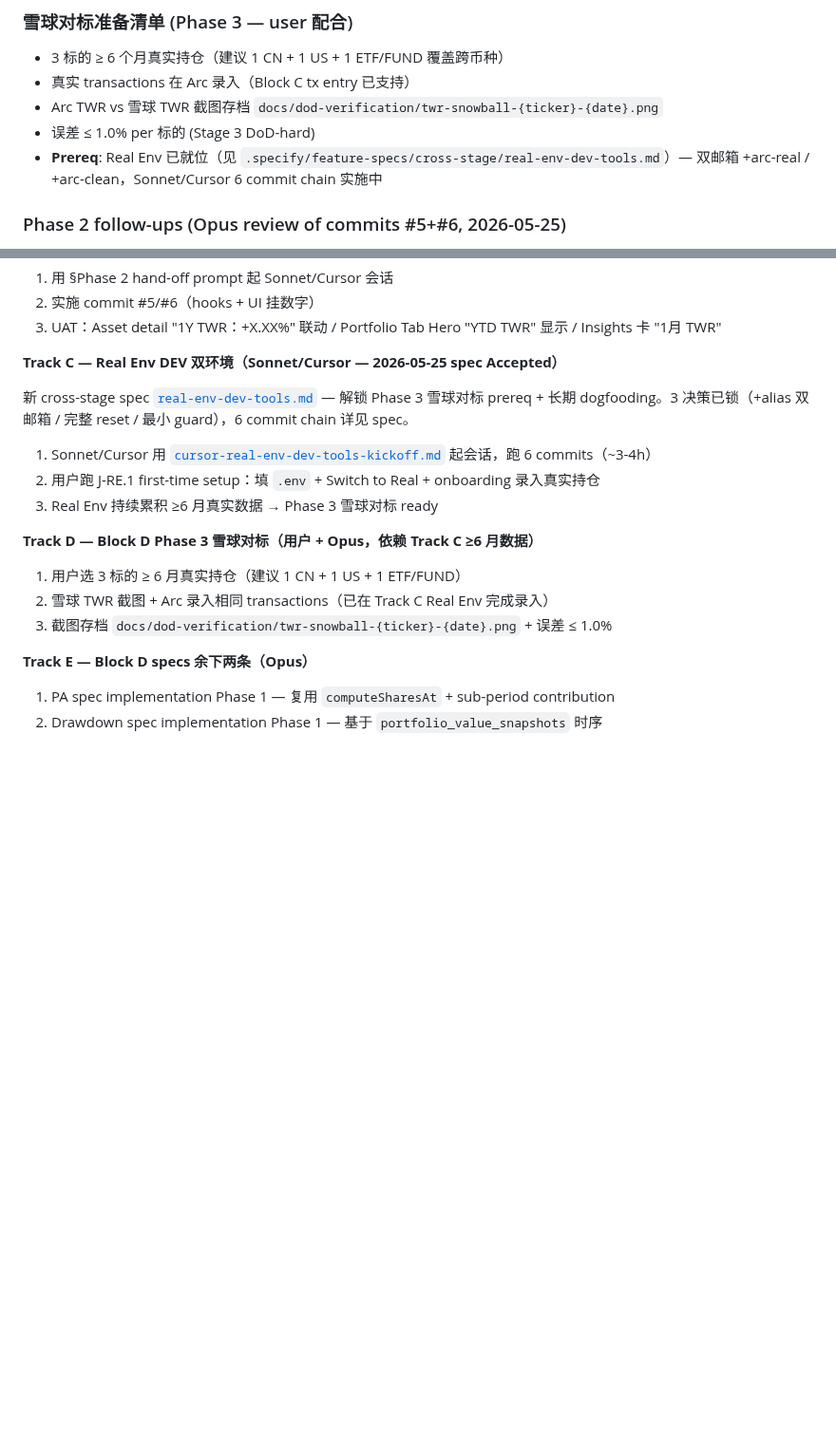
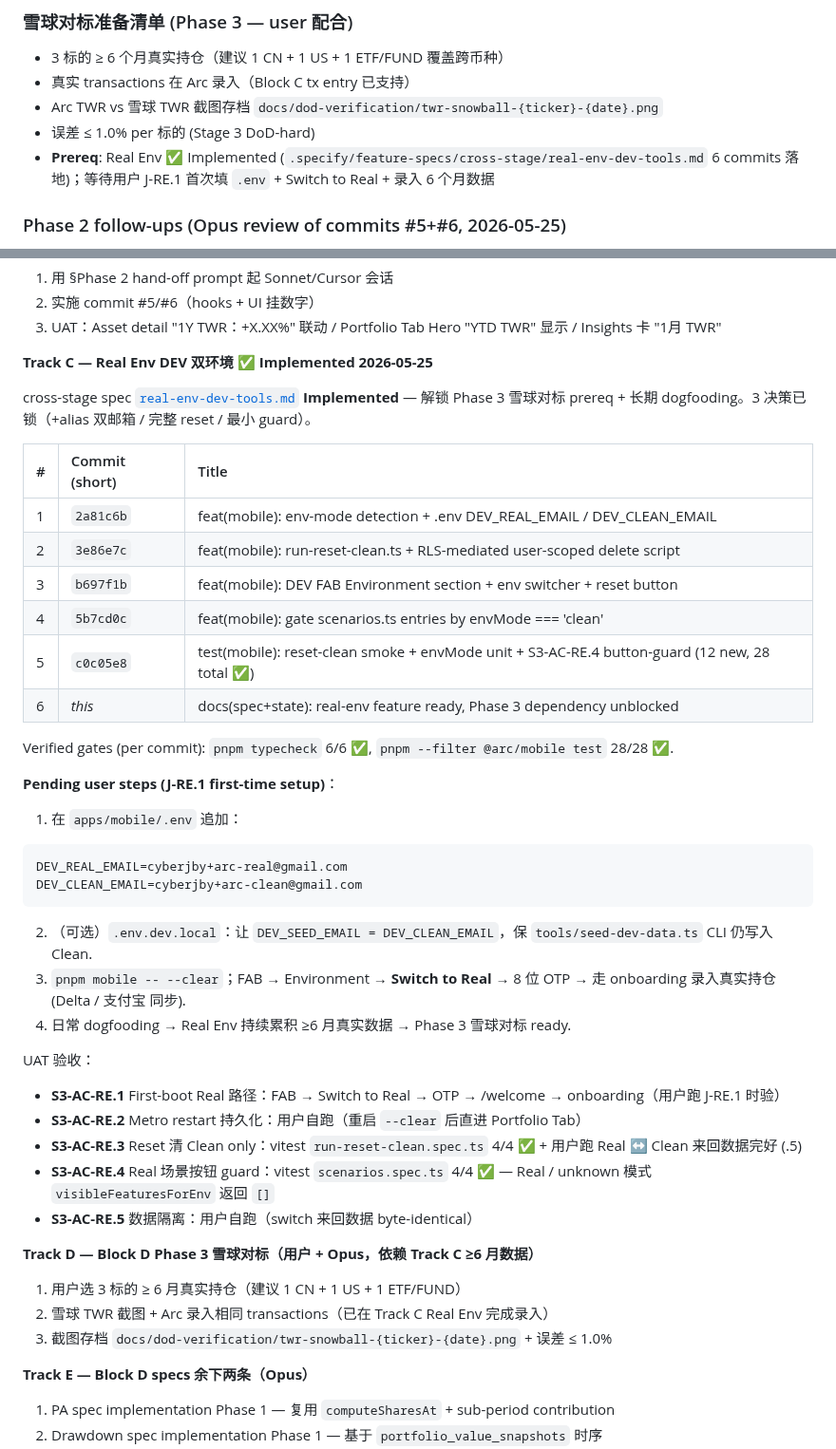
Before and after one commit to BoyangJiao/arc, a Markdown page: .specify/session-state.md, 2 parts joined by grey strips. Shown at 95% size. Drawn GitHub-style; blank space fills up the shorter version.

Commit message:
docs(spec+state): real-env feature ready, Phase 3 dependency unblocked
Spec status bumps from Accepted → Implemented (6/6 commits landed,
typecheck 6/6 ✅, mobile vitest 28/28 ✅). session-state Track C section
folds the 6 commit SHAs into a table, lists the user-side J-RE.1 first-
time setup steps, and ties each S3-AC-RE.x acceptance criterion to its
verification source (vitest spec file for .3/.4, user smoke for
.1/.2/.5).

Block D Phase 3 雪球对标 prereq is now satisfied at the code level —
remaining gate is 6 months of real dogfooding data once the user walks
through J-RE.1.

Co-authored-by: Cursor <cursoragent@cursor.com>

````diff
--- a/.specify/session-state.md
+++ b/.specify/session-state.md
@@ -347,7 +348,7 @@ TWR algorithm layer 全栈落地，纯 `@arc/core`，未碰 UI / hooks / adapter
 - 真实 transactions 在 Arc 录入（Block C tx entry 已支持）
 - Arc TWR vs 雪球 TWR 截图存档 `docs/dod-verification/twr-snowball-{ticker}-{date}.png`
 - 误差 ≤ 1.0% per 标的 (Stage 3 DoD-hard)
-- **Prereq**: Real Env 已就位（见 `.specify/feature-specs/cross-stage/real-env-dev-tools.md`）— 双邮箱 +arc-real / +arc-clean，Sonnet/Cursor 6 commit chain 实施中
+- **Prereq**: Real Env ✅ Implemented (`.specify/feature-specs/cross-stage/real-env-dev-tools.md` 6 commits 落地)；等待用户 J-RE.1 首次填 `.env` + Switch to Real + 录入 6 个月数据
 
 ### Phase 2 follow-ups (Opus review of commits #5+#6, 2026-05-25)
 
@@ -402,13 +403,41 @@ commit chain：
 2. 实施 commit #5/#6（hooks + UI 挂数字）
 3. UAT：Asset detail "1Y TWR：+X.XX%" 联动 / Portfolio Tab Hero "YTD TWR" 显示 / Insights 卡 "1月 TWR"
 
-**Track C — Real Env DEV 双环境（Sonnet/Cursor — 2026-05-25 spec Accepted）**
+**Track C — Real Env DEV 双环境 ✅ Implemented 2026-05-25**
 
-新 cross-stage spec [`real-env-dev-tools.md`](feature-specs/cross-stage/real-env-dev-tools.md) — 解锁 Phase 3 雪球对标 prereq + 长期 dogfooding。3 决策已锁（+alias 双邮箱 / 完整 reset / 最小 guard），6 commit chain 详见 spec。
+cross-stage spec [`real-env-dev-tools.md`](feature-specs/cross-stage/real-env-dev-tools.md) **Implemented** — 解锁 Phase 3 雪球对标 prereq + 长期 dogfooding。3 决策已锁（+alias 双邮箱 / 完整 reset / 最小 guard）。
 
-1. Sonnet/Cursor 用 [`cursor-real-env-dev-tools-kickoff.md`](handoffs/cursor-real-env-dev-tools-kickoff.md) 起会话，跑 6 commits（~3-4h）
-2. 用户跑 J-RE.1 first-time setup：填 `.env` + Switch to Real + onboarding 录入真实持仓
-3. Real Env 持续累积 ≥6 月真实数据 → Phase 3 雪球对标 ready
+| #   | Commit (short) | Title                                                                                          |
+| :-- | :------------- | :--------------------------------------------------------------------------------------------- |
+| 1   | `2a81c6b`      | feat(mobile): env-mode detection + .env DEV_REAL_EMAIL / DEV_CLEAN_EMAIL                       |
+| 2   | `3e86e7c`      | feat(mobile): run-reset-clean.ts + RLS-mediated user-scoped delete script                      |
+| 3   | `b697f1b`      | feat(mobile): DEV FAB Environment section + env switcher + reset button                        |
+| 4   | `5b7cd0c`      | feat(mobile): gate scenarios.ts entries by envMode === 'clean'                                 |
+| 5   | `c0c05e8`      | test(mobile): reset-clean smoke + envMode unit + S3-AC-RE.4 button-guard (12 new, 28 total ✅) |
+| 6   | _this_         | docs(spec+state): real-env feature ready, Phase 3 dependency unblocked                         |
+
+Verified gates (per commit): `pnpm typecheck` 6/6 ✅, `pnpm --filter @arc/mobile test` 28/28 ✅.
+
+**Pending user steps (J-RE.1 first-time setup)**：
+
+1. 在 `apps/mobile/.env` 追加：
+
+```bash
+DEV_REAL_EMAIL=cyberjby+arc-real@gmail.com
+DEV_CLEAN_EMAIL=cyberjby+arc-clean@gmail.com
+```
+
+2. （可选）`.env.dev.local`：让 `DEV_SEED_EMAIL = DEV_CLEAN_EMAIL`，保 `tools/seed-dev-data.ts` CLI 仍写入 Clean.
+3. `pnpm mobile -- --clear`；FAB → Environment → **Switch to Real** → 8 位 OTP → 走 onboarding 录入真实持仓 (Delta / 支付宝 同步).
+4. 日常 dogfooding → Real Env 持续累积 ≥6 月真实数据 → Phase 3 雪球对标 ready.
+
+UAT 验收：
+
+- **S3-AC-RE.1** First-boot Real 路径：FAB → Switch to Real → OTP → /welcome → onboarding（用户跑 J-RE.1 时验）
+- **S3-AC-RE.2** Metro restart 持久化：用户自跑（重启 `--clear` 后直进 Portfolio Tab）
+- **S3-AC-RE.3** Reset 清 Clean only：vitest `run-reset-clean.spec.ts` 4/4 ✅ + 用户跑 Real ↔ Clean 来回数据完好 (.5)
+- **S3-AC-RE.4** Real 场景按钮 guard：vitest `scenarios.spec.ts` 4/4 ✅ — Real / unknown 模式 `visibleFeaturesForEnv` 返回 `[]`
+- **S3-AC-RE.5** 数据隔离：用户自跑（switch 来回数据 byte-identical）
 
 **Track D — Block D Phase 3 雪球对标（用户 + Opus，依赖 Track C ≥6 月数据）**
 
````
Also changed, not shown: other parts of .specify/session-state.md (+6 -5 lines), 1 other file.
